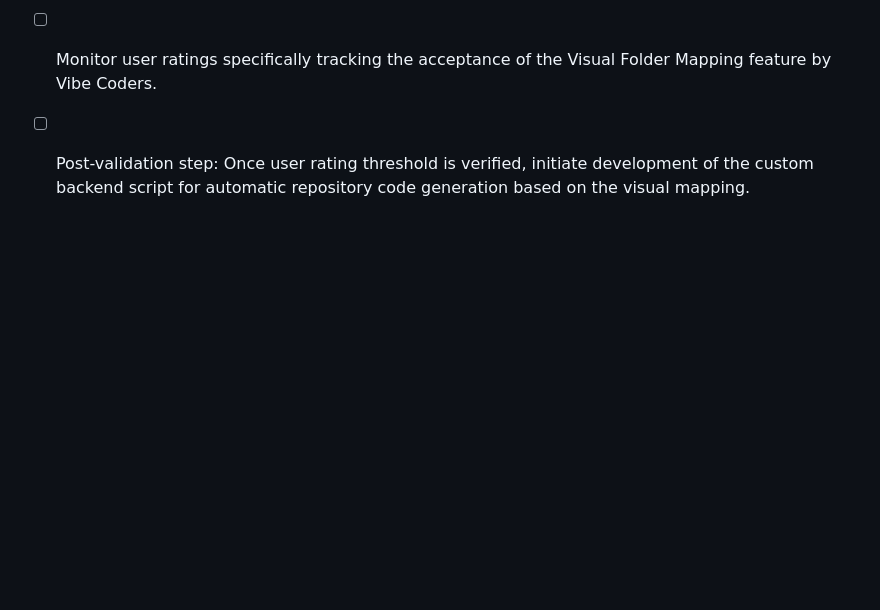
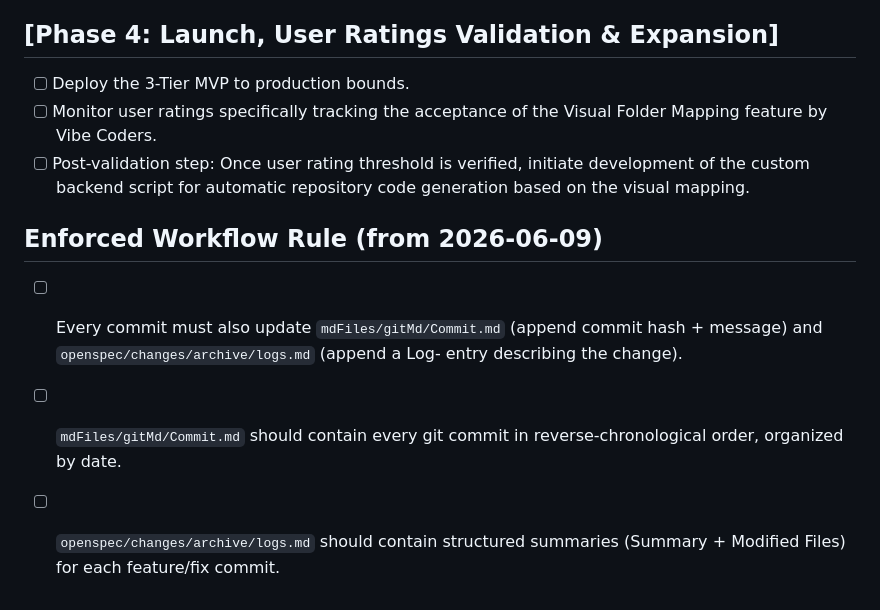
Before and after one commit to gugu3600/flowchart, a Markdown page: mdFiles/Todo.md, the part around the change. GitHub-like rendering; blank space fills up the shorter version.

```diff
--- a/mdFiles/Todo.md
+++ b/mdFiles/Todo.md
@@ -79,3 +79,8 @@
 - [ ] Deploy the 3-Tier MVP to production bounds.
 - [ ] Monitor user ratings specifically tracking the acceptance of the Visual Folder Mapping feature by Vibe Coders.
 - [ ] Post-validation step: Once user rating threshold is verified, initiate development of the custom backend script for automatic repository code generation based on the visual mapping.
+
+## Enforced Workflow Rule (from 2026-06-09)
+- [ ] Every commit must also update `mdFiles/gitMd/Commit.md` (append commit hash + message) and `openspec/changes/archive/logs.md` (append a Log- entry describing the change).
+- [ ] `mdFiles/gitMd/Commit.md` should contain every git commit in reverse-chronological order, organized by date.
+- [ ] `openspec/changes/archive/logs.md` should contain structured summaries (Summary + Modified Files) for each feature/fix commit.
```
Also changed, not shown: mdFiles/gitMd/Commit.md (+45 -76 lines).
